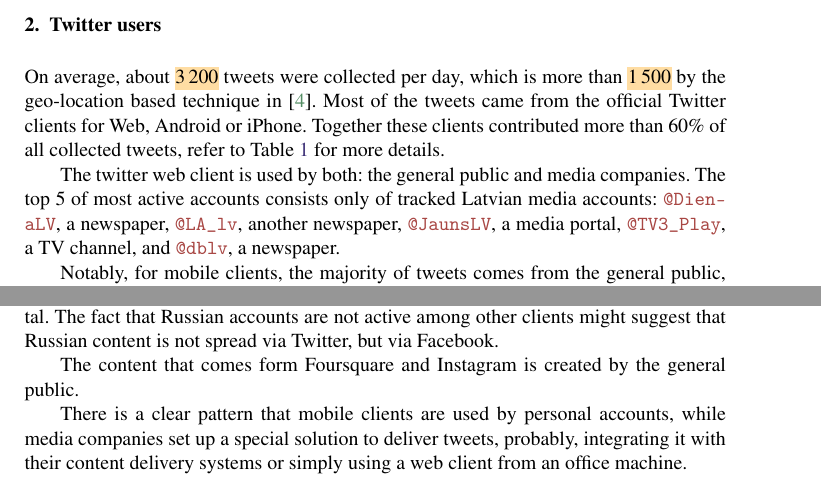
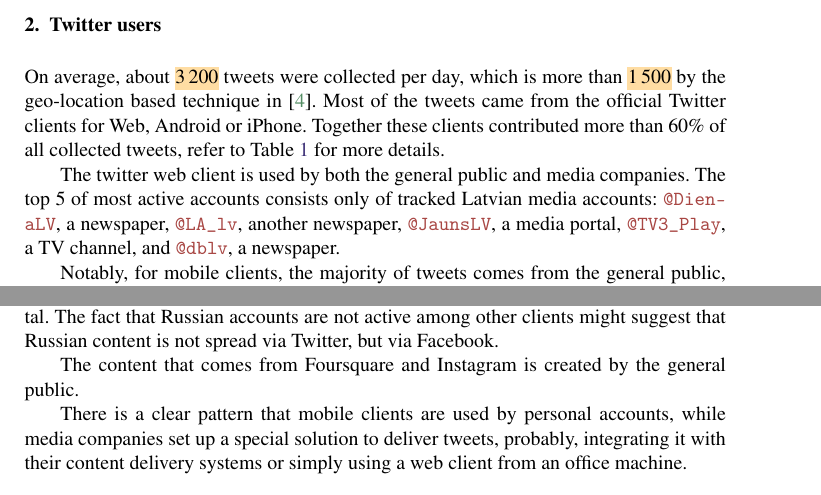
Before and after one commit to dimazest/2018-lv2, a LaTeX document (paper.tex): two parts of pages 2 and 3 of 7, joined at a grey line, cut so that both start at the same text. Compiled offline with pdfLaTeX.

Commit message:
Comments

```diff
--- a/paper.tex
+++ b/paper.tex
@@ -118,7 +123,7 @@ To comply with Twitter's terms of service, on \hl{19 April 2018}, the raw tweet
 
 On average, about \hl{3\,200} tweets were collected per day, which is more than \hl{1\,500} by the geo-location based technique in \cite{milajevs:2017:BUCC}. Most of the tweets came from the official Twitter clients for Web, Android or iPhone. Together these clients contributed more than 60\% of all collected tweets, refer to Table~\ref{tab:source_counts} for more details.
 
-The twitter web client is used by both: the general public and media companies. The top 5 of most active accounts consists only of tracked Latvian media accounts: \sn{DienaLV}, a newspaper, \sn{LA\_lv}, another newspaper, \sn{JaunsLV}, a media portal, \sn{TV3\_Play}, a TV channel, and \sn{dblv}, a newspaper.
+The twitter web client is used by both the general public and media companies. The top 5 of most active accounts consists only of tracked Latvian media accounts: \sn{DienaLV}, a newspaper, \sn{LA\_lv}, another newspaper, \sn{JaunsLV}, a media portal, \sn{TV3\_Play}, a TV channel, and \sn{dblv}, a newspaper.
 
 Notably, for mobile clients, the majority of tweets comes from the general public, because they are either geo-located or mention a tracked account. The number of tweets coming from tracked accounts, \hl{that are mostly media}, is lower for Android \hl{(8.5\%)} than for iPhone \hl{(13.5\%)}. The difference can be explained by the fact, that all top 5 Android users are personal accounts, while for iPhone there are only 2 personal accounts in the top 5. \sn{TV3zinas}, a news account of a TV channel, tweets the most from iPhone. \sn{Lattelecom}, a telecommunication company, is the second most active iPhone user. \sn{AstrologiLv} writes about astrology and is the fourth most active iPhone user. All three accounts tweet exclusively in Latvian and were tracked during corpus collection.
 
@@ -133,10 +142,13 @@ The tweet delivery service \texttt{dlvr.it} is used by the newspaper \sn{nralv}
 SKATIES delivers video content from several sources. The most active accounts are \sn{skatieslatvija}, \sn{lnt\_lv}, \sn{tv3lv}, \sn{BezTabuTV3} and \sn{TV3Zinas}.
 
 Some tweets come from social media networks. Facebook content mostly comes from tracked media accounts. The top 5 most active users are: \sn{mixnews\_lv}, the Russian edition of a media portal, \sn{Otkrito}, also the Russian edition of \sn{JaunsLV}, \sn{labdienlv}, \sn{ekonimikalv} and \sn{nozare}, all three belonging to one Latvian media portal. The fact that Russian accounts are not active among other clients might suggest that Russian content is not spread via Twitter, but via Facebook.
+% IMS but you said you were tracking Facebook.  I think you mean that you can only track FB when the content is also posted to Twitter, but not otherwise.
 
-The content that comes form Foursquare and Instagram is created by the general public.
+The content that comes from Foursquare and Instagram is created by the general public.
 
 There is a clear pattern that mobile clients are used by personal accounts, while media companies set up a special solution to deliver tweets, probably, integrating it with their content delivery systems or simply using a web client from an office machine.
+
+% IMS I wonder if a flow diagram would illustrate the paths this information takes before it gets on Twitter.
 
 \section{Language}
 \label{sec:language}
```
Also changed, not shown: IOS-Book-Article.cls (line endings or trailing spaces), paper.tex (19 more changed lines).
